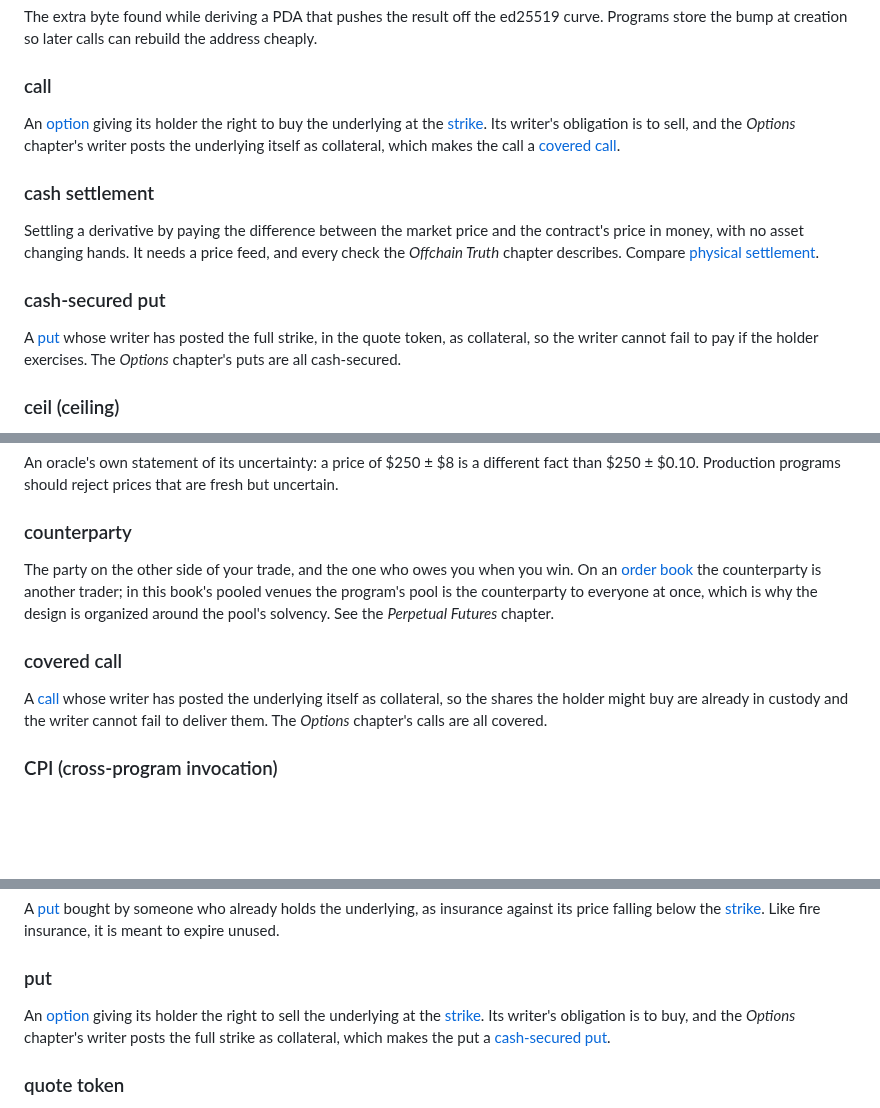
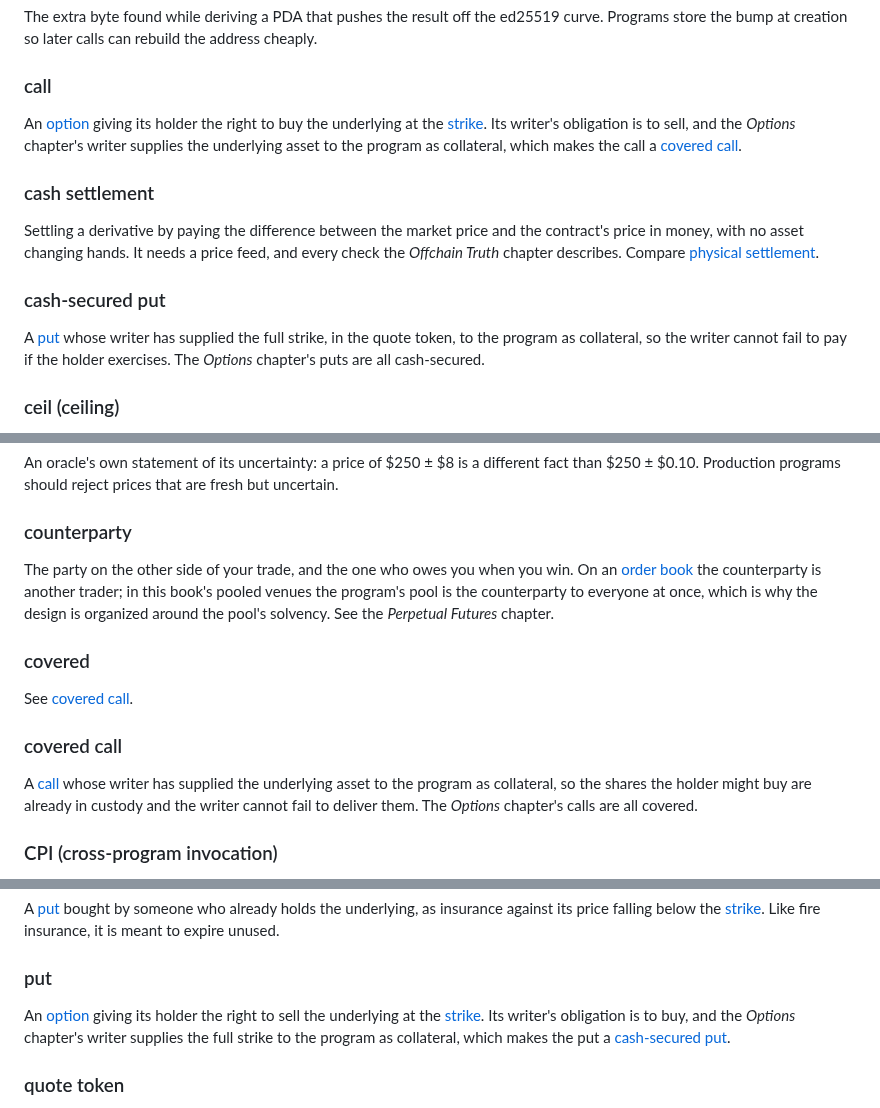
Before and after one commit to quicknode/solana-book, a Markdown page: appendices/glossary.md, 3 parts joined by grey strips. Drawn GitHub-style; blank space fills up the shorter version.

Commit message:
glossary: match the chapter on how a writer supplies collateral
The call, put, covered call, cash-secured put, and writer entries said
the writer "posts" the collateral, and the writer entry still said
"lot"; the chapter now says the writer supplies it to the program and
calls the thing an option. Add a "covered" entry pointing at covered
call, since the chapter bolds the bare word, and an "underlying" entry,
since the chapter uses it as a noun throughout.

Claude-Session: https://claude.ai/code/session_014RdEWCoCChaoKPhvcftHVG

```diff
--- a/appendices/glossary.md
+++ b/appendices/glossary.md
@@ -80,7 +80,7 @@ The extra byte found while deriving a PDA that pushes the result off the ed25519
 
 ### call
 
-An [option](#option) giving its holder the right to buy the underlying at the [strike](#strike). Its writer's obligation is to sell, and the *Options* chapter's writer posts the underlying itself as collateral, which makes the call a [covered call](#covered-call).
+An [option](#option) giving its holder the right to buy the underlying at the [strike](#strike). Its writer's obligation is to sell, and the *Options* chapter's writer supplies the underlying asset to the program as collateral, which makes the call a [covered call](#covered-call).
 
 ### cash settlement
 
@@ -88,7 +88,7 @@ Settling a derivative by paying the difference between the market price and the
 
 ### cash-secured put
 
-A [put](#put) whose writer has posted the full strike, in the quote token, as collateral, so the writer cannot fail to pay if the holder exercises. The *Options* chapter's puts are all cash-secured.
+A [put](#put) whose writer has supplied the full strike, in the quote token, to the program as collateral, so the writer cannot fail to pay if the holder exercises. The *Options* chapter's puts are all cash-secured.
 
 ### ceil (ceiling)
 
@@ -135,9 +135,13 @@ An oracle's own statement of its uncertainty: a price of $250 ± $8 is a differe
 
 The party on the other side of your trade, and the one who owes you when you win. On an [order book](#order-book) the counterparty is another trader; in this book's pooled venues the program's pool is the counterparty to everyone at once, which is why the design is organized around the pool's solvency. See the *Perpetual Futures* chapter.
 
+### covered
+
+See [covered call](#covered-call).
+
 ### covered call
 
-A [call](#call) whose writer has posted the underlying itself as collateral, so the shares the holder might buy are already in custody and the writer cannot fail to deliver them. The *Options* chapter's calls are all covered.
+A [call](#call) whose writer has supplied the underlying asset to the program as collateral, so the shares the holder might buy are already in custody and the writer cannot fail to deliver them. The *Options* chapter's calls are all covered.
 
 ### CPI (cross-program invocation)
 
@@ -473,7 +477,7 @@ A [put](#put) bought by someone who already holds the underlying, as insurance a
 
 ### put
 
-An [option](#option) giving its holder the right to sell the underlying at the [strike](#strike). Its writer's obligation is to buy, and the *Options* chapter's writer posts the full strike as collateral, which makes the put a [cash-secured put](#cash-secured-put).
+An [option](#option) giving its holder the right to sell the underlying at the [strike](#strike). Its writer's obligation is to buy, and the *Options* chapter's writer supplies the full strike to the program as collateral, which makes the put a [cash-secured put](#cash-secured-put).
 
 ### quote token
 
```
Also changed, not shown: other parts of appendices/glossary.md (+5 -1 lines).
